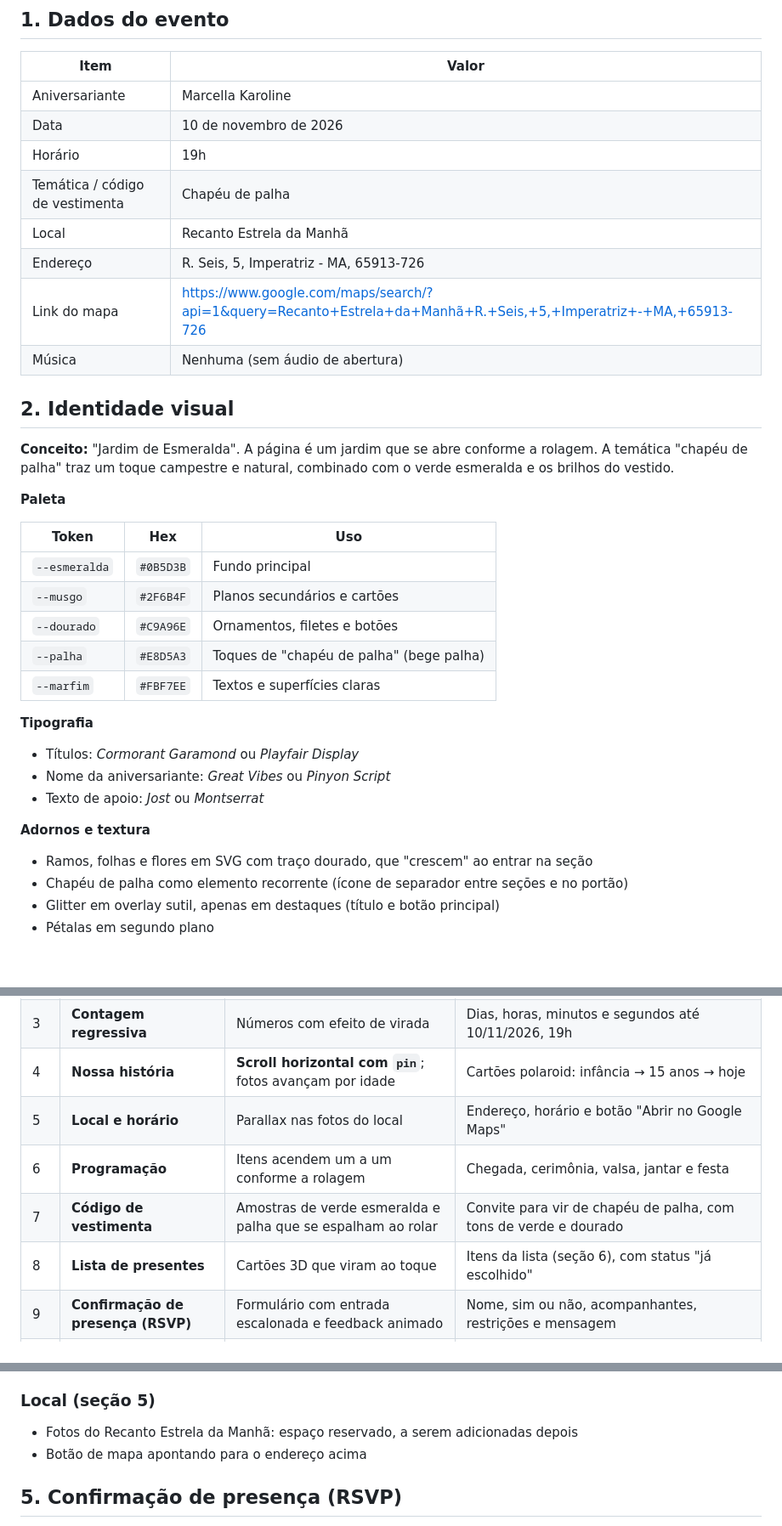
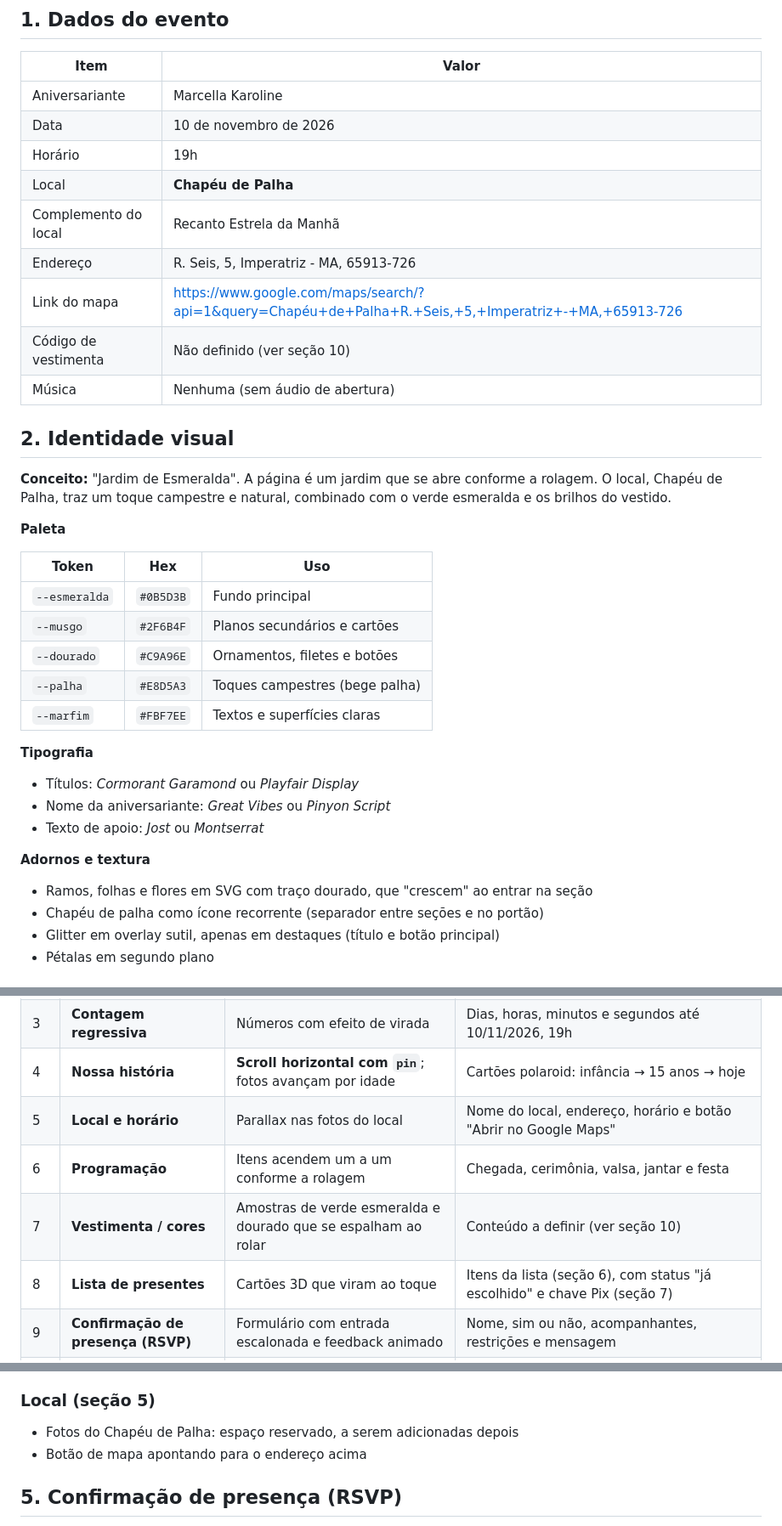
Before and after one commit to mhzindev/anivers-rio_15, a Markdown page: docs/PLANEJAMENTO.md, 3 parts joined by grey strips. Shown at 85% size. Rendered like a GitHub page.

Commit message:
Rename venue to Chapéu de Palha in planning document
Chapéu de Palha is the venue name, not a dress code. Dress code section
is left open for a decision.

Claude-Session: https://claude.ai/code/session_019E6Hu6RBVhJP7ES1iRG5mr

```diff
--- a/docs/PLANEJAMENTO.md
+++ b/docs/PLANEJAMENTO.md
@@ -9,15 +9,16 @@ Documento de referência do planejamento. O site ainda não foi construído: est
 | Aniversariante | Marcella Karoline |
 | Data | 10 de novembro de 2026 |
 | Horário | 19h |
-| Temática / código de vestimenta | Chapéu de palha |
-| Local | Recanto Estrela da Manhã |
+| Local | **Chapéu de Palha** |
+| Complemento do local | Recanto Estrela da Manhã |
 | Endereço | R. Seis, 5, Imperatriz - MA, 65913-726 |
-| Link do mapa | https://www.google.com/maps/search/?api=1&query=Recanto+Estrela+da+Manhã+R.+Seis,+5,+Imperatriz+-+MA,+65913-726 |
+| Link do mapa | https://www.google.com/maps/search/?api=1&query=Chapéu+de+Palha+R.+Seis,+5,+Imperatriz+-+MA,+65913-726 |
+| Código de vestimenta | Não definido (ver seção 10) |
 | Música | Nenhuma (sem áudio de abertura) |
 
 ## 2. Identidade visual
 
-**Conceito:** "Jardim de Esmeralda". A página é um jardim que se abre conforme a rolagem. A temática "chapéu de palha" traz um toque campestre e natural, combinado com o verde esmeralda e os brilhos do vestido.
+**Conceito:** "Jardim de Esmeralda". A página é um jardim que se abre conforme a rolagem. O local, Chapéu de Palha, traz um toque campestre e natural, combinado com o verde esmeralda e os brilhos do vestido.
 
 **Paleta**
 
@@ -26,7 +27,7 @@ Documento de referência do planejamento. O site ainda não foi construído: est
 | `--esmeralda` | `#0B5D3B` | Fundo principal |
 | `--musgo` | `#2F6B4F` | Planos secundários e cartões |
 | `--dourado` | `#C9A96E` | Ornamentos, filetes e botões |
-| `--palha` | `#E8D5A3` | Toques de "chapéu de palha" (bege palha) |
+| `--palha` | `#E8D5A3` | Toques campestres (bege palha) |
 | `--marfim` | `#FBF7EE` | Textos e superfícies claras |
 
 **Tipografia**
@@ -36,7 +37,7 @@ Documento de referência do planejamento. O site ainda não foi construído: est
 
 **Adornos e textura**
 - Ramos, folhas e flores em SVG com traço dourado, que "crescem" ao entrar na seção
-- Chapéu de palha como elemento recorrente (ícone de separador entre seções e no portão)
+- Chapéu de palha como ícone recorrente (separador entre seções e no portão)
 - Glitter em overlay sutil, apenas em destaques (título e botão principal)
 - Pétalas em segundo plano
 
@@ -59,10 +60,10 @@ Documento de referência do planejamento. O site ainda não foi construído: est
 | 2 | **Carta de boas-vindas** | Texto revelado linha a linha (`stagger`) | Mensagem curta de boas-vindas |
 | 3 | **Contagem regressiva** | Números com efeito de virada | Dias, horas, minutos e segundos até 10/11/2026, 19h |
 | 4 | **Nossa história** | **Scroll horizontal com `pin`**; fotos avançam por idade | Cartões polaroid: infância → 15 anos → hoje |
-| 5 | **Local e horário** | Parallax nas fotos do local | Endereço, horário e botão "Abrir no Google Maps" |
+| 5 | **Local e horário** | Parallax nas fotos do local | Nome do local, endereço, horário e botão "Abrir no Google Maps" |
 | 6 | **Programação** | Itens acendem um a um conforme a rolagem | Chegada, cerimônia, valsa, jantar e festa |
-| 7 | **Código de vestimenta** | Amostras de verde esmeralda e palha que se espalham ao rolar | Convite para vir de chapéu de palha, com tons de verde e dourado |
-| 8 | **Lista de presentes** | Cartões 3D que viram ao toque | Itens da lista (seção 6), com status "já escolhido" |
+| 7 | **Vestimenta / cores** | Amostras de verde esmeralda e dourado que se espalham ao rolar | Conteúdo a definir (ver seção 10) |
+| 8 | **Lista de presentes** | Cartões 3D que viram ao toque | Itens da lista (seção 6), com status "já escolhido" e chave Pix (seção 7) |
 | 9 | **Confirmação de presença (RSVP)** | Formulário com entrada escalonada e feedback animado | Nome, sim ou não, acompanhantes, restrições e mensagem |
 | 10 | **Página de obrigado** | Chuva de pétalas ou confete dourado | Agradecimento, contagem regressiva e botão "Adicionar ao calendário" (.ics) |
 | 11 | **Rodapé** | Fixo | Assinatura da família |
@@ -73,7 +74,7 @@ Documento de referência do planejamento. O site ainda não foi construído: est
 - Substituição das imagens placeholder pelas fotos reais em uma etapa posterior
 
 ### Local (seção 5)
-- Fotos do Recanto Estrela da Manhã: espaço reservado, a serem adicionadas depois
+- Fotos do Chapéu de Palha: espaço reservado, a serem adicionadas depois
 - Botão de mapa apontando para o endereço acima
 
 ## 5. Confirmação de presença (RSVP)
```
Also changed, not shown: other parts of docs/PLANEJAMENTO.md (+3 -2 lines).
